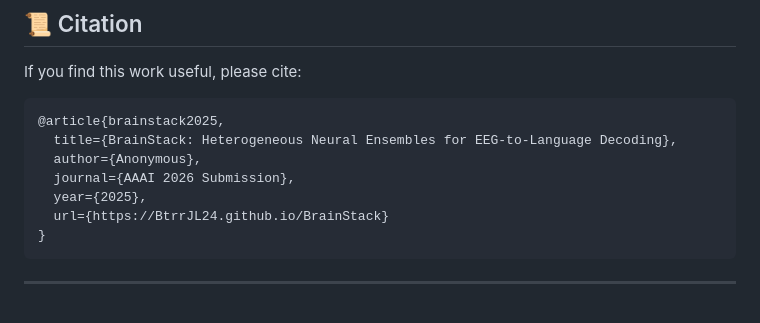
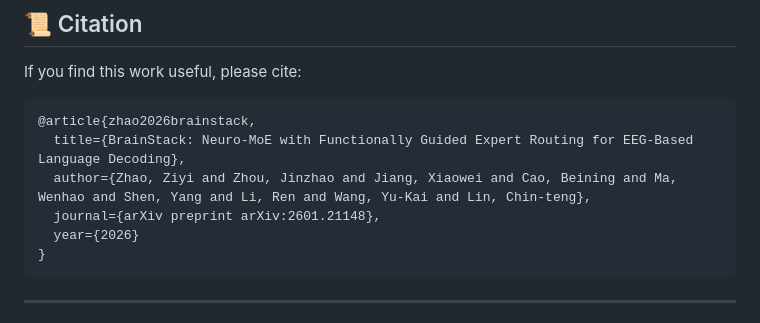
Before and after one commit to Jacoo-Zhao/BrainStack, a Markdown page: README.md, the part around the change. Drawn GitHub-style.

Commit message:
citation

````diff
--- a/README.md
+++ b/README.md
@@ -135,12 +135,11 @@ Training logs are automatically saved to WandB, and model checkpoints are saved
 If you find this work useful, please cite:
 
 ```bibtex
-@article{brainstack2025,
-  title={BrainStack: Heterogeneous Neural Ensembles for EEG-to-Language Decoding},
-  author={Anonymous},
-  journal={AAAI 2026 Submission},
-  year={2025},
-  url={https://BtrrJL24.github.io/BrainStack}
+@article{zhao2026brainstack,
+  title={BrainStack: Neuro-MoE with Functionally Guided Expert Routing for EEG-Based Language Decoding},
+  author={Zhao, Ziyi and Zhou, Jinzhao and Jiang, Xiaowei and Cao, Beining and Ma, Wenhao and Shen, Yang and Li, Ren and Wang, Yu-Kai and Lin, Chin-teng},
+  journal={arXiv preprint arXiv:2601.21148},
+  year={2026}
 }
 ```
 ---
````
